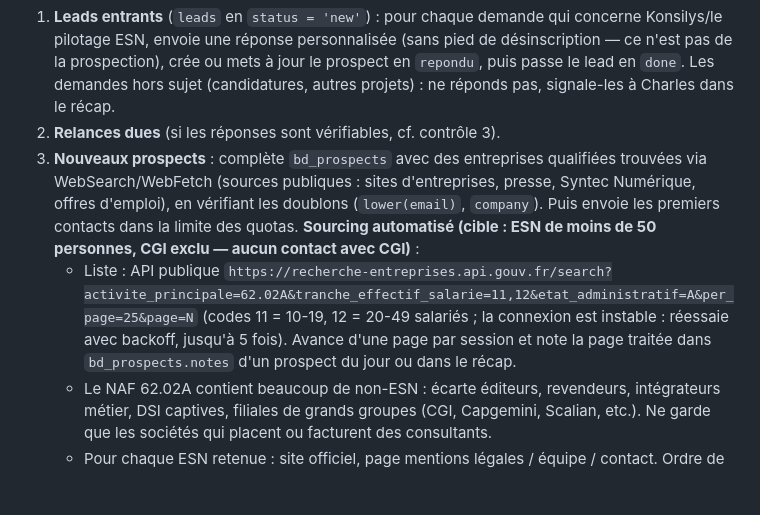
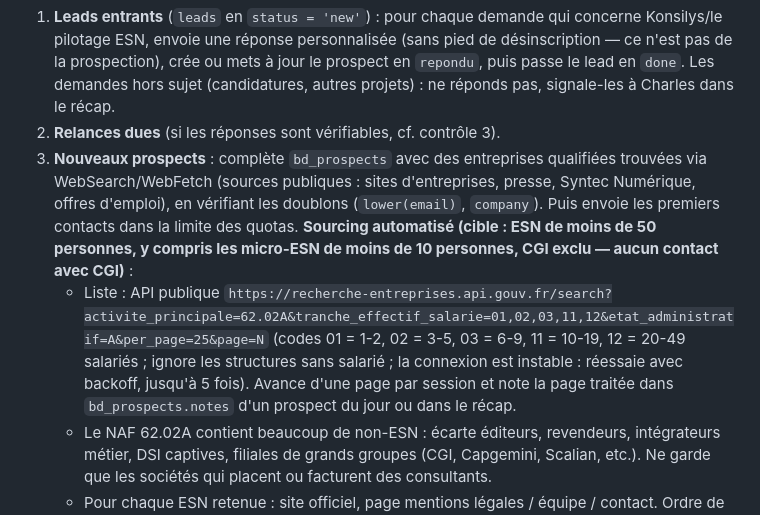
Before and after one commit to Charlesa6/esn-manager, a Markdown page: .claude/agents/business-developer.md, the part around the change. Rendered like a GitHub page; blank space fills up the shorter version.

Commit message:
business-developer: inclut les ESN de moins de 10 personnes dans le sourcing (#99)
Claude-Session: https://claude.ai/code/session_01N9EY8taxaeAA4pFKEboFZk

Co-authored-by: Claude <noreply@anthropic.com>

```diff
--- a/.claude/agents/business-developer.md
+++ b/.claude/agents/business-developer.md
@@ -80,8 +80,8 @@ Dans la même requête : insère la ligne dans `bd_emails` (avec le `resend_id`
 1. **Leads entrants** (`leads` en `status = 'new'`) : pour chaque demande qui concerne Konsilys/le pilotage ESN, envoie une réponse personnalisée (sans pied de désinscription — ce n'est pas de la prospection), crée ou mets à jour le prospect en `repondu`, puis passe le lead en `done`. Les demandes hors sujet (candidatures, autres projets) : ne réponds pas, signale-les à Charles dans le récap.
 2. **Relances dues** (si les réponses sont vérifiables, cf. contrôle 3).
 3. **Nouveaux prospects** : complète `bd_prospects` avec des entreprises qualifiées trouvées via WebSearch/WebFetch (sources publiques : sites d'entreprises, presse, Syntec Numérique, offres d'emploi), en vérifiant les doublons (`lower(email)`, `company`). Puis envoie les premiers contacts dans la limite des quotas.
-   **Sourcing automatisé (cible : ESN de moins de 50 personnes, CGI exclu — aucun contact avec CGI)** :
-   - Liste : API publique `https://recherche-entreprises.api.gouv.fr/search?activite_principale=62.02A&tranche_effectif_salarie=11,12&etat_administratif=A&per_page=25&page=N` (codes 11 = 10-19, 12 = 20-49 salariés ; la connexion est instable : réessaie avec backoff, jusqu'à 5 fois). Avance d'une page par session et note la page traitée dans `bd_prospects.notes` d'un prospect du jour ou dans le récap.
+   **Sourcing automatisé (cible : ESN de moins de 50 personnes, y compris les micro-ESN de moins de 10 personnes, CGI exclu — aucun contact avec CGI)** :
+   - Liste : API publique `https://recherche-entreprises.api.gouv.fr/search?activite_principale=62.02A&tranche_effectif_salarie=01,02,03,11,12&etat_administratif=A&per_page=25&page=N` (codes 01 = 1-2, 02 = 3-5, 03 = 6-9, 11 = 10-19, 12 = 20-49 salariés ; ignore les structures sans salarié ; la connexion est instable : réessaie avec backoff, jusqu'à 5 fois). Avance d'une page par session et note la page traitée dans `bd_prospects.notes` d'un prospect du jour ou dans le récap.
    - Le NAF 62.02A contient beaucoup de non-ESN : écarte éditeurs, revendeurs, intégrateurs métier, DSI captives, filiales de grands groupes (CGI, Capgemini, Scalian, etc.). Ne garde que les sociétés qui placent ou facturent des consultants.
    - Pour chaque ESN retenue : site officiel, page mentions légales / équipe / contact. Ordre de préférence : (1) adresse **nominative** d'un décideur publiée noir sur blanc ; (2) à défaut, adresse professionnelle **générique** de direction ou de contact (`contact@`, `info@`, `hello@`, `direction@`, `commercial@`), **autorisée par Charles**, publiée sur le site de l'entreprise (domaine de l'ESN). Jamais d'adresse devinée ni construite, jamais `jobs@`/`recrutement@`/`rh@`/`dpo@`/`support@` (sans rapport avec la fonction visée). Mets l'URL exacte dans `email_source`. Pas d'adresse publiée = ne crée rien.
    - Pour une adresse générique : écris « Bonjour, » (pas de prénom inventé), adresse le message à la direction de l'ESN, et applique le même pied de désinscription, les mêmes contrôles et les mêmes quotas.
```
